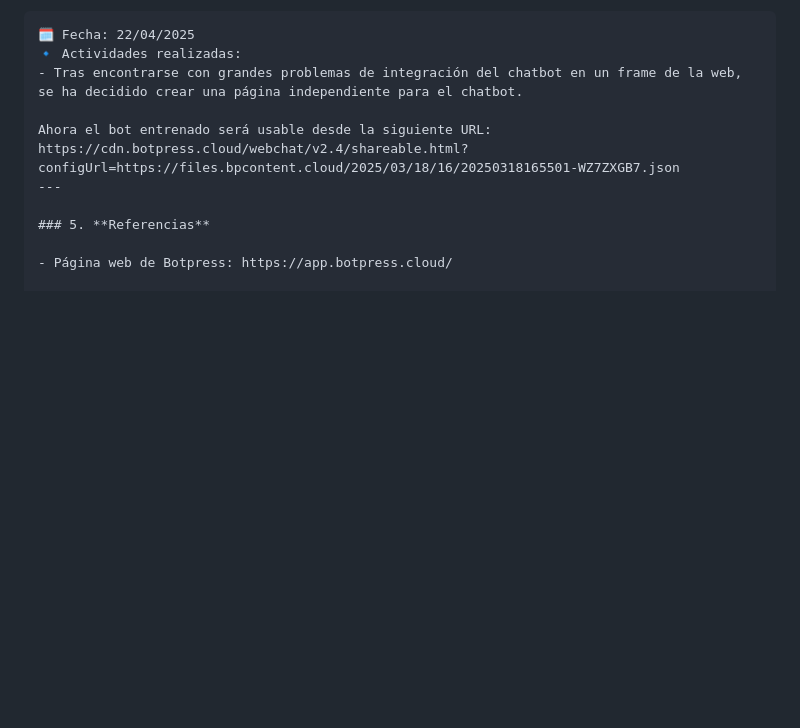
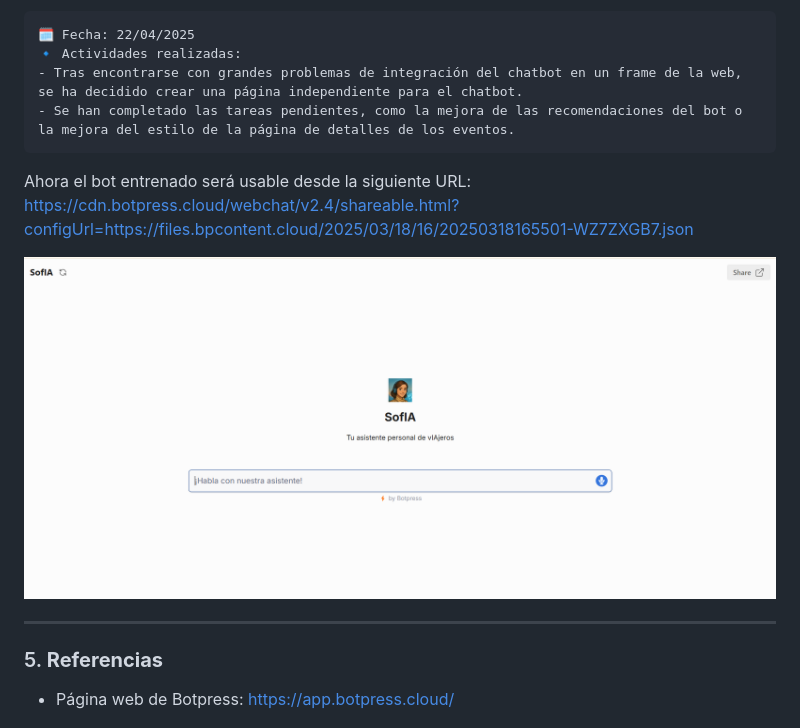
Before and after one commit to juanmariabravo/recomendador-viajes-ia-gsi, a Markdown page: LabBook.md, the part around the change. GitHub-like rendering; pictures changed too: assets/chatbot_page.png (added); blank space fills up the shorter version.

Commit message:
Añadida la documentación final. Listo para presentarse.

````diff
--- a/LabBook.md
+++ b/LabBook.md
@@ -150,8 +150,13 @@ Se ha de mejorar y perfeccionar el uso del chatbot, así como las recomendacione
 🗓️ Fecha: 22/04/2025
 🔹 Actividades realizadas:
 - Tras encontrarse con grandes problemas de integración del chatbot en un frame de la web, se ha decidido crear una página independiente para el chatbot.
+- Se han completado las tareas pendientes, como la mejora de las recomendaciones del bot o la mejora del estilo de la página de detalles de los eventos.
+```
 
 Ahora el bot entrenado será usable desde la siguiente URL: https://cdn.botpress.cloud/webchat/v2.4/shareable.html?configUrl=https://files.bpcontent.cloud/2025/03/18/16/20250318165501-WZ7ZXGB7.json
+
+<img src="assets/chatbot_page.png" alt="Captura de pantalla de la página del chatbot" width="100%"/>
+
 ---
 
 ### 5. **Referencias**
````
Also changed, not shown: 2 other files.
